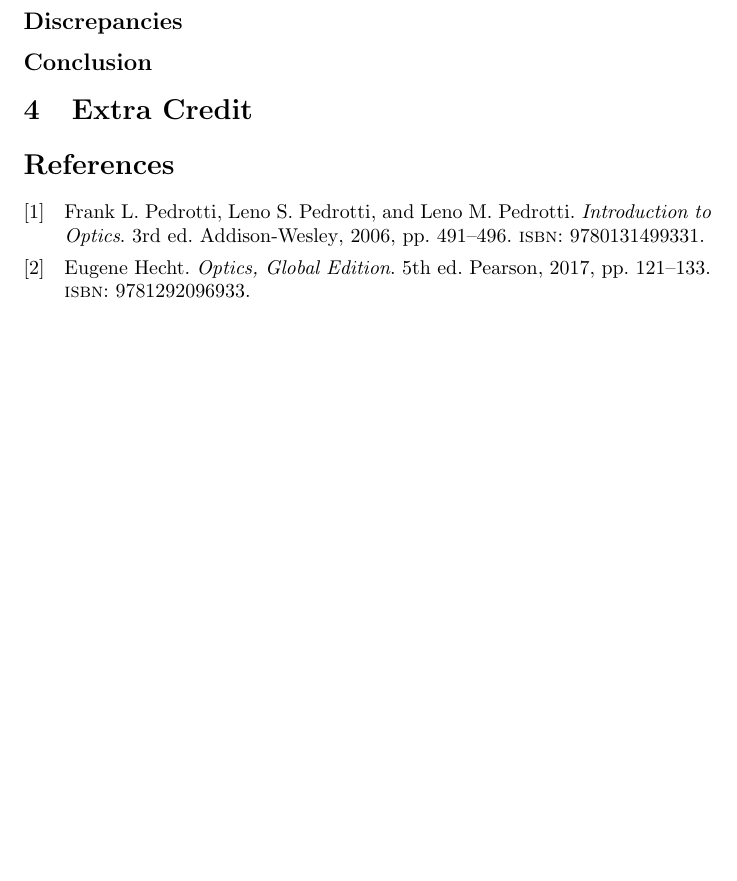
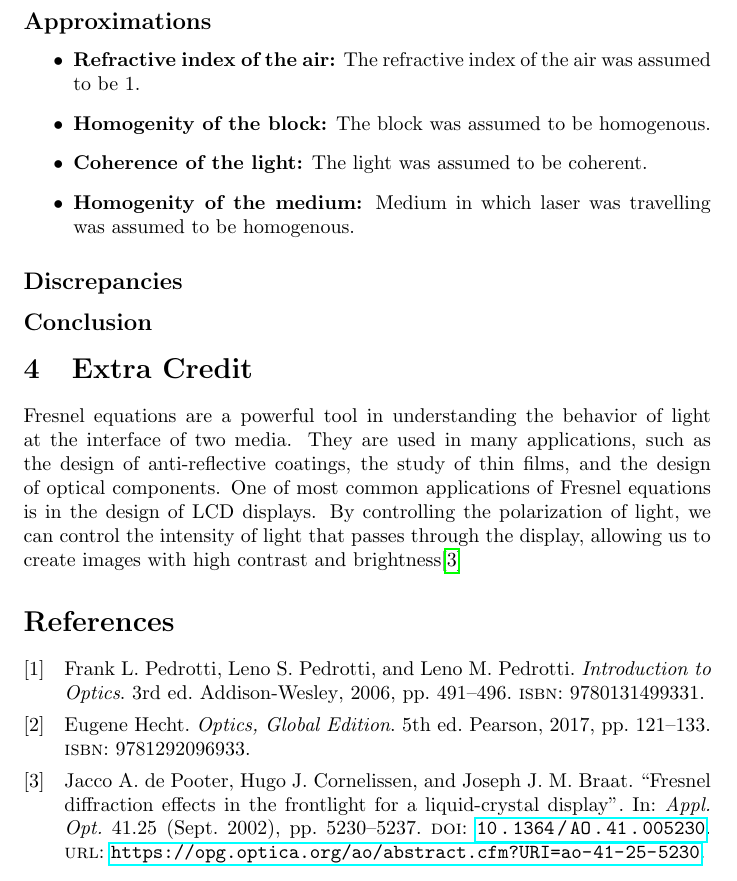
Before and after one commit to rannyyev/phys222, a LaTeX paper (r9/r9.tex): part of page 5 of 5, cut at the place of the change, the shorter picture padded with empty space. Compiled offline with pdfLaTeX.

Commit message:
May 17, 2024: Added Extra credit and Approximations

```diff
--- a/r9/r9.tex
+++ b/r9/r9.tex
@@ -169,12 +169,20 @@ The sources of error for this experiment are calibration error, human error, imp
   \item \textbf{Imperfect Instrumentation:} Therefore the biggest point of error was imperfect instrumentation as plates were moving relative to each other while moving the the angular translator. Therefore changing incident, and reflection angles, affecting intensities immensely.
 \end{itemize}
 
+\subsection*{Approximations}
+\begin{itemize}
+  \item \textbf{Refractive index of the air:} The refractive index of the air was assumed to be $1$.
+  \item \textbf{Homogenity of the block:} The block was assumed to be homogenous.
+  \item \textbf{Coherence of the light:} The light was assumed to be coherent.
+  \item \textbf{Homogenity of the medium:} Medium in which laser was travelling was assumed to be homogenous.
+\end{itemize}
+
 \subsection*{Discrepancies}
 
 \subsection*{Conclusion}
 
 \section{Extra Credit}
-
+Fresnel equations are a powerful tool in understanding the behavior of light at the interface of two media. They are used in many applications, such as the design of anti-reflective coatings, the study of thin films, and the design of optical components. One of most common applications of Fresnel equations is in the design of LCD displays. By controlling the polarization of light, we can control the intensity of light that passes through the display, allowing us to create images with high contrast and brightness\cite{dePooter:02}
 \printbibliography
 
 \end{document}
```
Also changed, not shown: r9/references.bib (+15 -0 lines).
